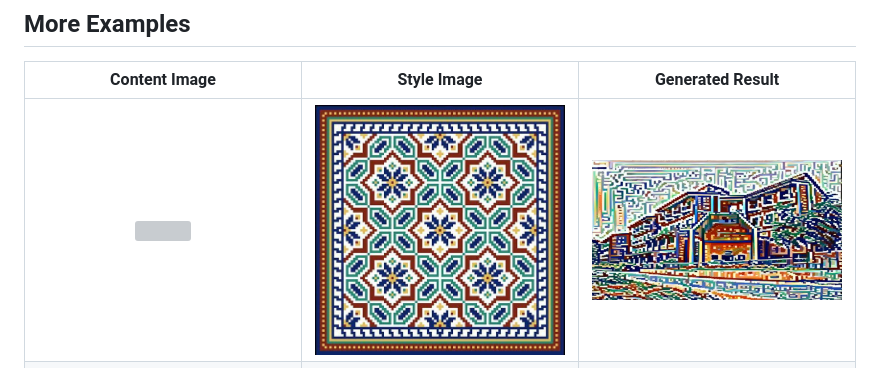
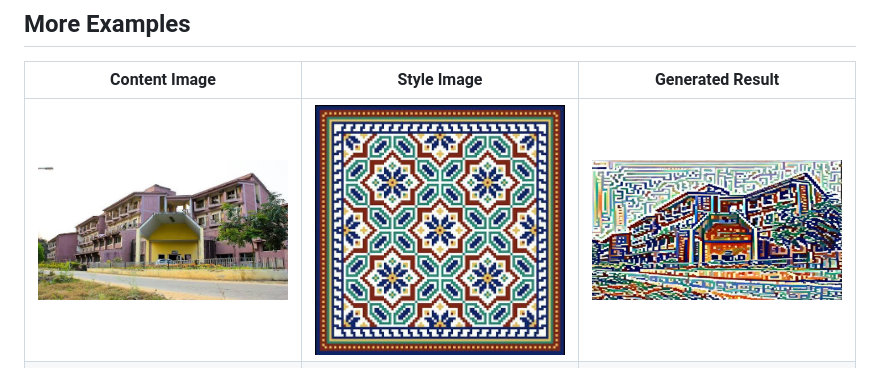
Before and after one commit to Peedobus01/Neural-Style-Transfer-Platform, a Markdown page: README.md, the part around the change. Rendered like a GitHub page; grey boxes are pictures that could not be loaded.

```diff
--- a/README.md
+++ b/README.md
@@ -104,7 +104,7 @@ This guarantees mathematically that the user will receive exactly the requested
 
 | Content Image | Style Image | Generated Result |
 | :---: | :---: | :---: |
-| <img src="Readme_images/Kapili.jng" width="250"> | <img src="Readme_images/kashi_kari.jpg" width="250"> | <img src="Readme_images/kapili1.png" width="250"> |
+| <img src="Readme_images/Kapili.jpg" width="250"> | <img src="Readme_images/kashi_kari.jpg" width="250"> | <img src="Readme_images/kapili1.png" width="250"> |
 | <img src="Readme_images/thor.jpeg" width="250"> | <img src="Readme_images/style2.jpg" width="250"> | <img src="Readme_images/thor1.png" width="250"> |
 | <img src="Readme_images/mega_raq.jpg" width="250"> | <img src="Readme_images/style3.jpg" width="250"> | <img src="Readme_images/mega_raq1.png" width="250"> |
 
```
